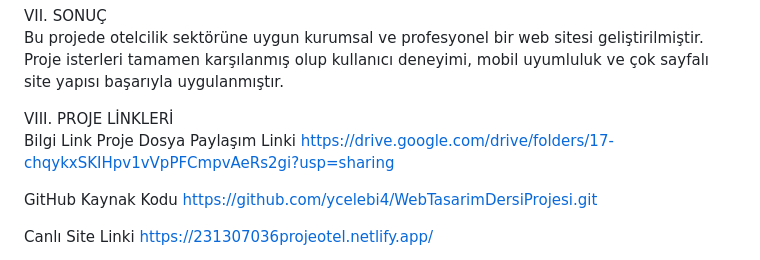
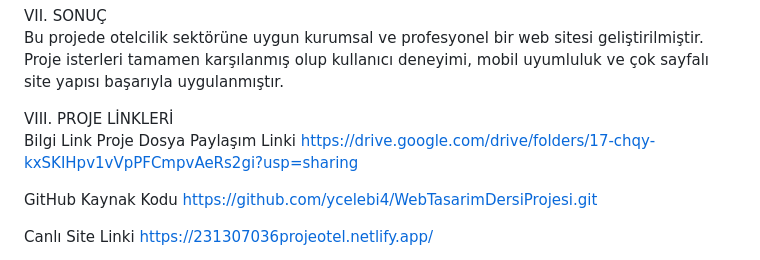
Before and after one commit to ycelebi4/WebTasarimDersiProjesi, a Markdown page: README.md, the part around the change. GitHub-like rendering.

Commit message:
Fix sharing link in README.md

```diff
--- a/README.md
+++ b/README.md
@@ -67,7 +67,7 @@ Bilgi
 Link
 Proje Dosya
 Paylaşım Linki
-https://drive.google.com/drive/folders/17-chqykxSKIHpv1vVpPFCmpvAeRs2gi?usp=sharing
+https://drive.google.com/drive/folders/17-chqy-kxSKIHpv1vVpPFCmpvAeRs2gi?usp=sharing
 
 GitHub Kaynak Kodu
 https://github.com/ycelebi4/WebTasarimDersiProjesi.git
```
